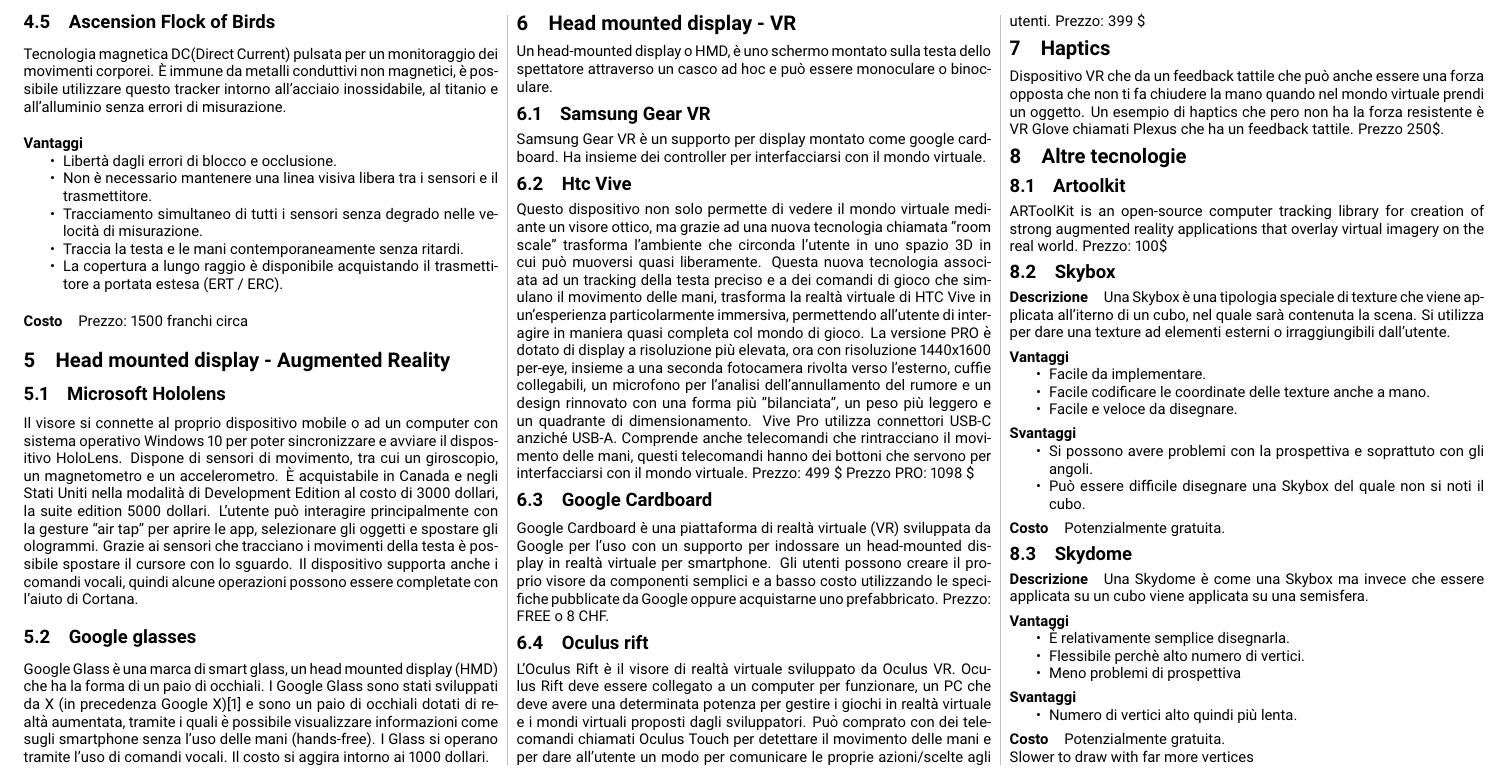
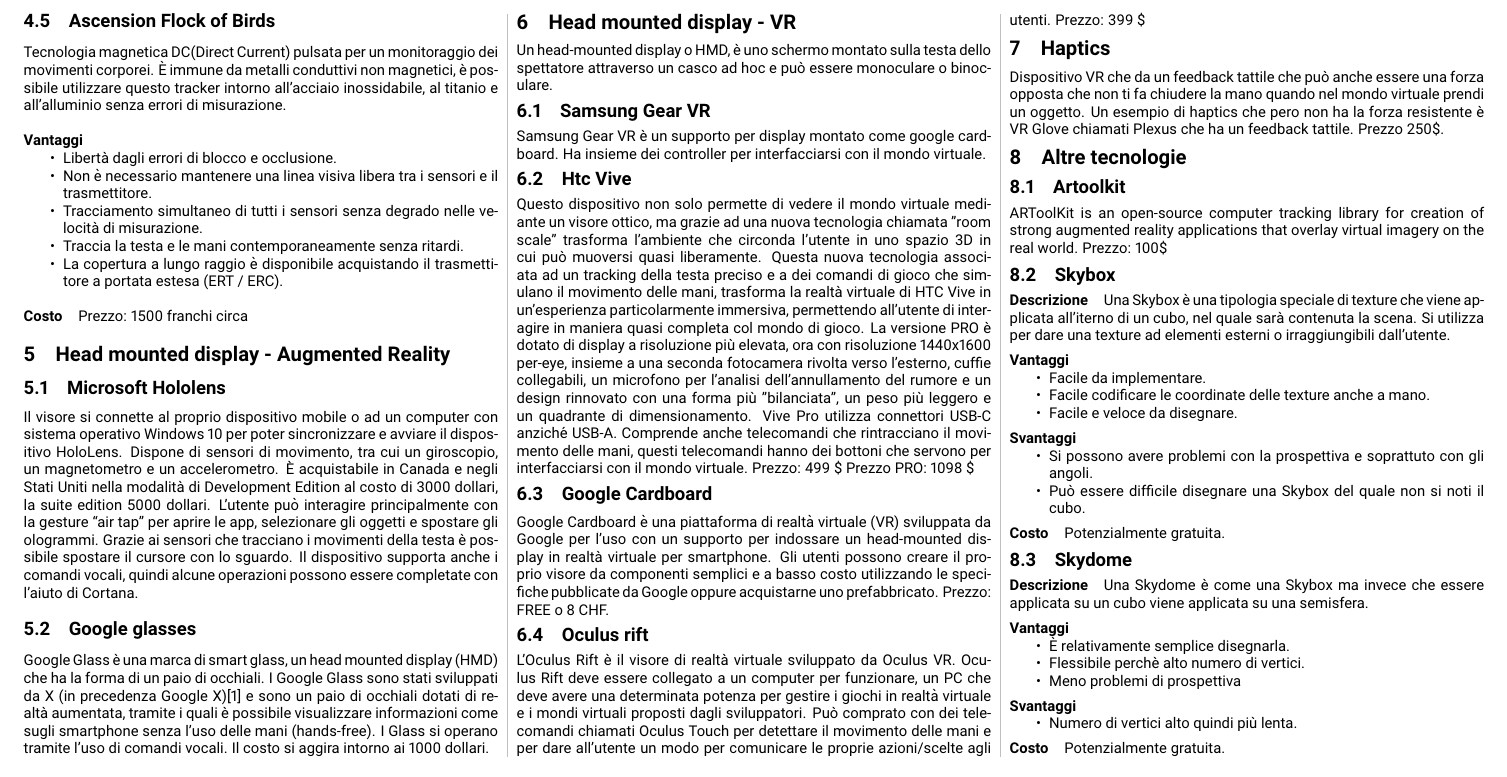
Before and after one commit to RiccardoBiella96/VirtualRealityTex, a LaTeX document (main.tex): part of page 2 of 2, cut so that both start at the same text. Compiled offline with pdfLaTeX.

Commit message:
Fix Skybox/dome

```diff
--- a/main.tex
+++ b/main.tex
@@ -220,9 +219,6 @@
     \item Numero di vertici alto quindi più lenta.
 \end{itemize}
 \paragraph{Costo} Potenzialmente gratuita.
-
-
-Slower to draw with far more vertices
 
 % // QUESTO E' QUELLO CHE VA INSERITO:
 
```
Also changed, not shown: main.pdf, main.tex (1 more changed lines).
